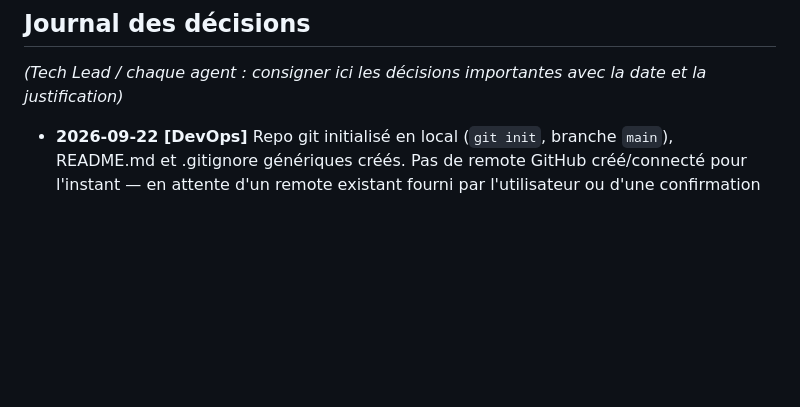
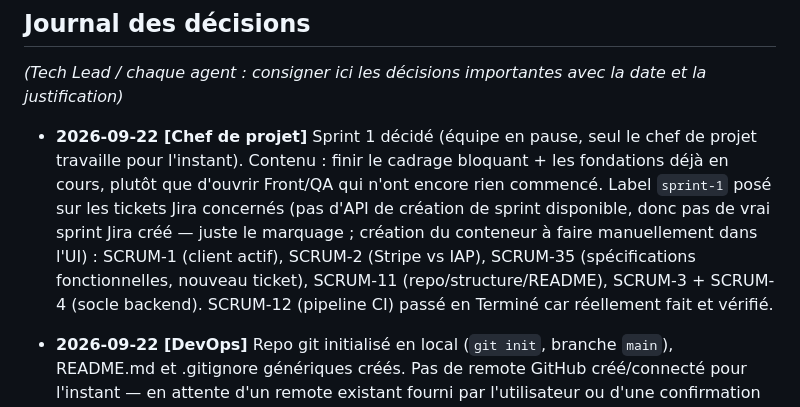
Before and after one commit to MAELMOH/coachlink, a Markdown page: TASKS.md, the part around the change. GitHub-like rendering; blank space fills up the shorter version.

Commit message:
docs(backlog): consigne la decision Sprint 1 dans le journal
Co-Authored-By: Claude Sonnet 5 <noreply@anthropic.com>

```diff
--- a/TASKS.md
+++ b/TASKS.md
@@ -201,6 +201,15 @@ avez le temps (pas obligatoire), sinon le chef de projet resynchronisera périod
 
 _(Tech Lead / chaque agent : consigner ici les décisions importantes avec la date et la justification)_
 
+- **2026-09-22 [Chef de projet]** Sprint 1 décidé (équipe en pause, seul le chef de projet
+  travaille pour l'instant). Contenu : finir le cadrage bloquant + les fondations déjà en cours,
+  plutôt que d'ouvrir Front/QA qui n'ont encore rien commencé. Label `sprint-1` posé sur les
+  tickets Jira concernés (pas d'API de création de sprint disponible, donc pas de vrai sprint Jira
+  créé — juste le marquage ; création du conteneur à faire manuellement dans l'UI) :
+  SCRUM-1 (client actif), SCRUM-2 (Stripe vs IAP), SCRUM-35 (spécifications fonctionnelles,
+  nouveau ticket), SCRUM-11 (repo/structure/README), SCRUM-3 + SCRUM-4 (socle backend).
+  SCRUM-12 (pipeline CI) passé en Terminé car réellement fait et vérifié.
+
 - **2026-09-22 [DevOps]** Repo git initialisé en local (`git init`, branche `main`), README.md et
   .gitignore génériques créés. Pas de remote GitHub créé/connecté pour l'instant — en attente
   d'un remote existant fourni par l'utilisateur ou d'une confirmation explicite avant d'en créer
```
